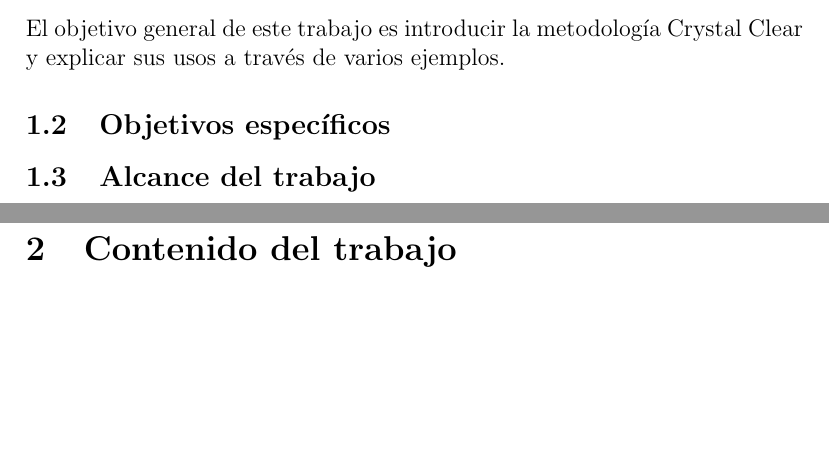
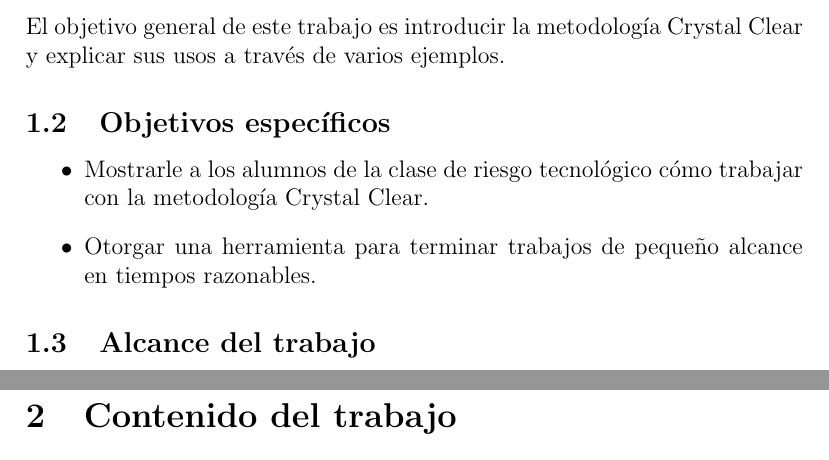
Before and after one commit to DarkBayoRosaPuff/Presentacion, a LaTeX document (trabajoEscrito/escrito.tex): two parts of pages 2 and 3 of 3, joined at a grey line, cut so that both start at the same text, the shorter picture padded with empty space. Compiled offline with pdfLaTeX.

Commit message:
Última actualización

```diff
--- a/trabajoEscrito/escrito.tex
+++ b/trabajoEscrito/escrito.tex
@@ -25,4 +25,8 @@
 \subsection{Objetivo general}
 El objetivo general de este trabajo es introducir la metodolog\'ia Crystal Clear y explicar sus usos a trav\'es de varios ejemplos.
 \subsection{Objetivos espec\'ificos}
+\begin{itemize}
+\item Mostrarle a los alumnos de la clase de riesgo tecnol\'ogico c\'omo trabajar con la metodolog\'ia Crystal Clear.
+\item Otorgar una herramienta para terminar trabajos de peque\~no alcance en tiempos razonables.
+\end{itemize}
 \subsection{Alcance del trabajo}
```
Also changed, not shown: trabajoEscrito/escrito.pdf, trabajoEscrito/escrito.tex (2 more changed lines), 2 other files.
